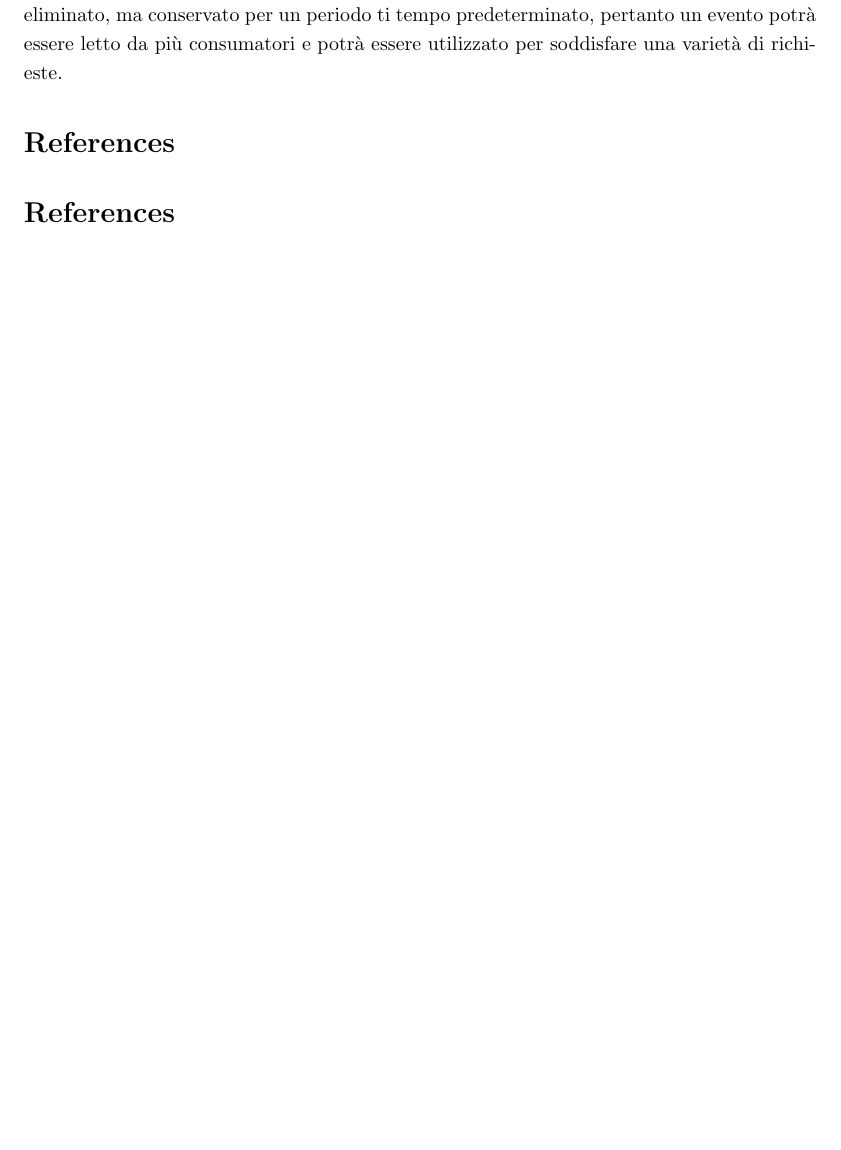
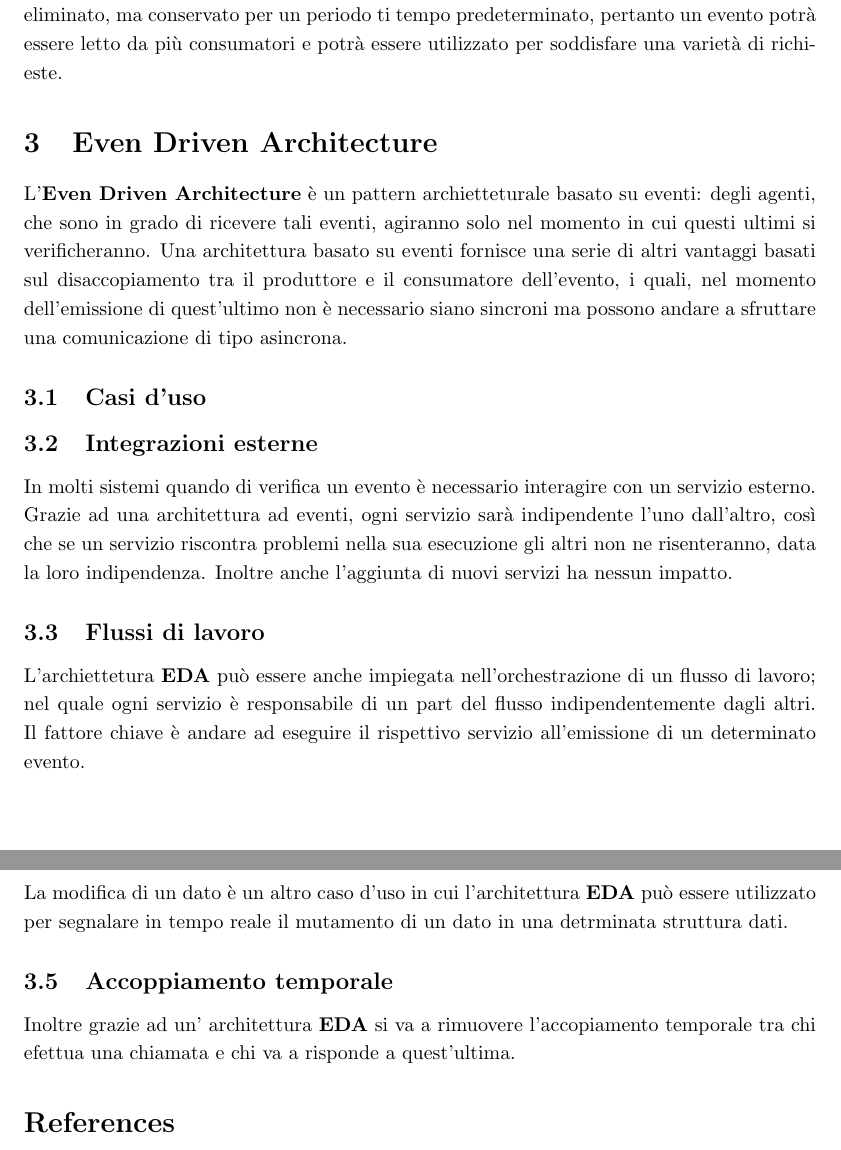
Before and after one commit to marcobrugin/Stage_Marco_Brugin, a LaTeX document (documents/notes.tex): part of page 6 of 6 before the commit and two parts of pages 6 and 7 of 7 after it, the two joined at a grey line, cut so that both start at the same text, the shorter picture padded with empty space. Compiled offline with pdfLaTeX.

Commit message:
EDA use case

```diff
--- a/documents/notes.tex
+++ b/documents/notes.tex
@@ -134,7 +134,17 @@ L'emissione di un evento indica che qualcosa è accaduto e può essere visto com
 \\
 D'altra parte in una \textbf{EDA} (Event Driven Architecture) viene generati degli eventi che un agente acquisisce e risponde a tale evento.
 per utilizzare \textbf{Kafka} in un sistema \textbf{EDA} la chiave è andare a sfruttare il disaccopiamento: invece di effetuare un polling continuo di verifica della presenza di nuovi dati, basterà ascoltare il verificarsi di un evento per agire. Inoltre grazie all'approcio sviluppato da \textbf{Kafka} un evento una volta soddisfatto non viene eliminato, ma conservato per un periodo ti tempo predeterminato, pertanto un evento potrà essere letto da più consumatori e potrà essere utilizzato per soddisfare una varietà di richieste.
-
-
+\section{Even Driven Architecture}
+L'\textbf{Even Driven Architecture} è un pattern archietteturale basato su eventi: degli agenti, che sono in grado di ricevere tali eventi, agiranno solo nel momento in cui questi ultimi si verificheranno.
+Una architettura basato su eventi fornisce una serie di altri vantaggi basati sul disaccopiamento tra il produttore e il consumatore dell'evento, i quali, nel momento dell'emissione di quest'ultimo non è necessario siano sincroni ma possono andare a sfruttare una comunicazione di tipo asincrona.
+\subsection{Casi d'uso}
+\subsection{Integrazioni esterne}
+In molti sistemi quando di verifica un evento è necessario interagire con un servizio esterno. Grazie ad una architettura ad eventi, ogni servizio sarà indipendente l'uno dall'altro, così che se un servizio riscontra problemi nella sua esecuzione gli altri non ne risenteranno, data la loro indipendenza. Inoltre anche l'aggiunta di nuovi servizi ha nessun impatto.
+\subsection{Flussi di lavoro}
+L'archiettetura \textbf{EDA} può essere anche impiegata nell'orchestrazione di un flusso di lavoro; nel quale ogni servizio è responsabile di un part del flusso indipendentemente dagli altri. Il fattore chiave è andare ad eseguire il rispettivo servizio all'emissione di un determinato evento.
+\subsection{Trasferimento di Stato}
+La modifica di un dato è un altro caso d'uso in cui l'architettura \textbf{EDA} può essere utilizzato per segnalare in tempo reale il mutamento di un dato in una detrminata struttura dati.
+\subsection{Accoppiamento temporale}
+Inoltre grazie ad un' architettura \textbf{EDA} si va a rimuovere l'accopiamento temporale tra chi efettua una chiamata e chi va a risponde a quest'ultima.
 \bibliographystyle{IEEEtran}
 \bibliography{https://Kafka.apache.org/documentation/}
```
Also changed, not shown: documents/notes.tex (1 more changed lines), 1 other file.
